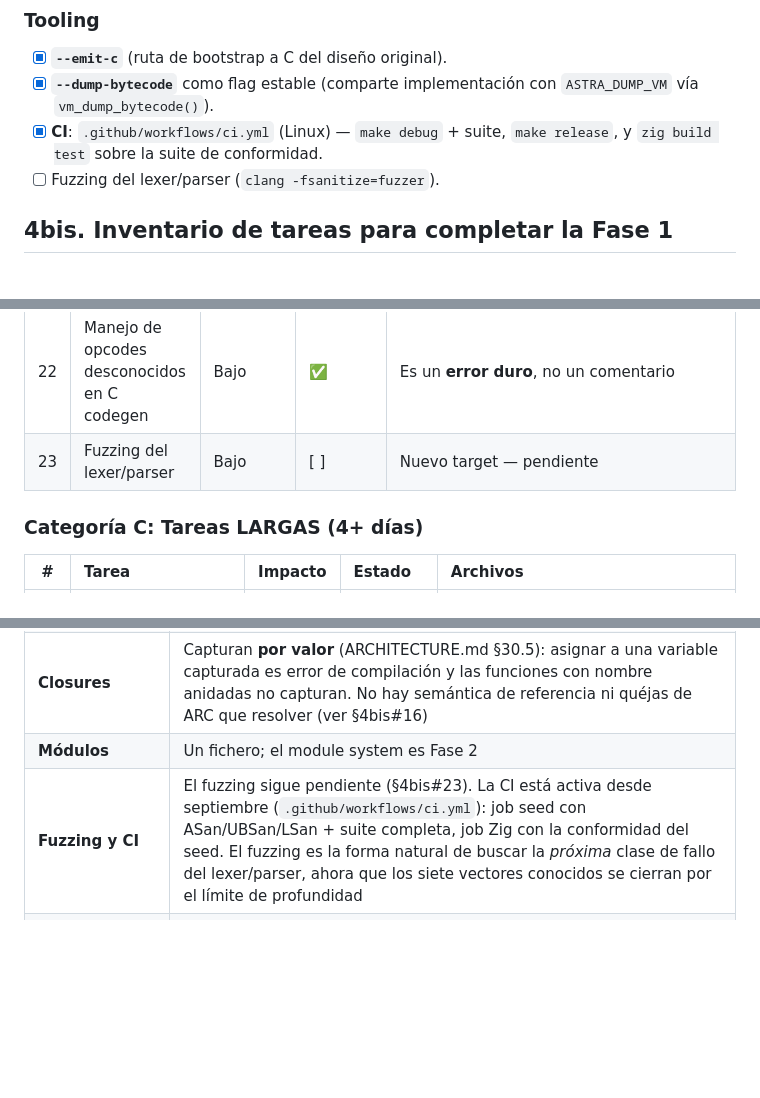
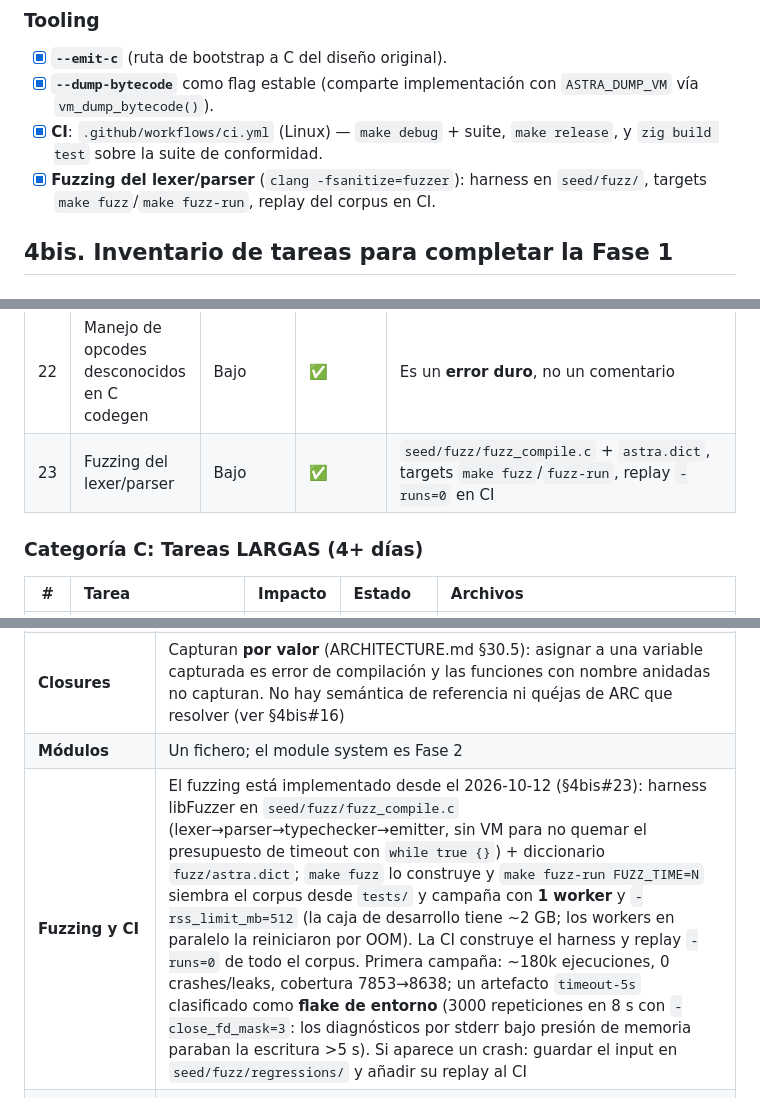
Before and after one commit to AsterrZep/Astra, a Markdown page: Documentacion/PHASE1_PROGRESS.md, 3 parts joined by grey strips. Rendered like a GitHub page; blank space fills up the shorter version.

```diff
--- a/Documentacion/PHASE1_PROGRESS.md
+++ b/Documentacion/PHASE1_PROGRESS.md
@@ -413,7 +413,9 @@ Ordenado por valor para el objetivo de bootstrap.
 - [x] **`--dump-bytecode`** como flag estable (comparte implementación con
       `ASTRA_DUMP_VM` vía `vm_dump_bytecode()`).
 - [x] **CI**: `.github/workflows/ci.yml` (Linux) — `make debug` + suite, `make release`, y `zig build test` sobre la suite de conformidad.
-- [ ] Fuzzing del lexer/parser (`clang -fsanitize=fuzzer`).
+- [x] **Fuzzing del lexer/parser** (`clang -fsanitize=fuzzer`): harness en
+      `seed/fuzz/`, targets `make fuzz`/`make fuzz-run`, replay del corpus
+      en CI.
 
 ## 4bis. Inventario de tareas para completar la Fase 1
 
@@ -448,7 +450,7 @@ Ordenado por valor para el objetivo de bootstrap.
 | 20 | `while`/`for` como expresión | Medio | ✖ fuera de alcance | Un `while` como expresión exige `break valor` con tipo unificado; `research/010` §9 no lo incluye en el seed (su forma es `for` como *statement* + `if` como expresión). Documentado como no-soporteado |
 | 21 | Frame dinámico en C codegen | Bajo | ✅ | `ASTRA_FRAME_SIZE` + `ASTRA_PUSH` acotado (§6, S9) |
 | 22 | Manejo de opcodes desconocidos en C codegen | Bajo | ✅ | Es un **error duro**, no un comentario |
-| 23 | Fuzzing del lexer/parser | Bajo | [ ] | Nuevo target — pendiente |
+| 23 | Fuzzing del lexer/parser | Bajo | ✅ | `seed/fuzz/fuzz_compile.c` + `astra.dict`, targets `make fuzz`/`fuzz-run`, replay `-runs=0` en CI |
 
 ### Categoría C: Tareas LARGAS (4+ días)
 
@@ -593,7 +595,7 @@ Documentado para que no se lea como resuelto:
 | **`while`/`for` como expresión** | No soportado a propósito (ver §4bis#20; requiere decisión de diseño sobre el valor de salida). `break` con valor, que la gramática de research/010 permite, es ahora error de compilación en ambos parsers en vez del mis-parse silencioso anterior |
 | **Closures** | Capturan **por valor** (ARCHITECTURE.md §30.5): asignar a una variable capturada es error de compilación y las funciones con nombre anidadas no capturan. No hay semántica de referencia ni quéjas de ARC que resolver (ver §4bis#16) |
 | **Módulos** | Un fichero; el module system es Fase 2 |
-| **Fuzzing y CI** | El fuzzing sigue pendiente (§4bis#23). La CI está activa desde septiembre (`.github/workflows/ci.yml`): job seed con ASan/UBSan/LSan + suite completa, job Zig con la conformidad del seed. El fuzzing es la forma natural de buscar la *próxima* clase de fallo del lexer/parser, ahora que los siete vectores conocidos se cierran por el límite de profundidad |
+| **Fuzzing y CI** | El fuzzing está implementado desde el 2026-10-12 (§4bis#23): harness libFuzzer en `seed/fuzz/fuzz_compile.c` (lexer→parser→typechecker→emitter, sin VM para no quemar el presupuesto de timeout con `while true {}`) + diccionario `fuzz/astra.dict`; `make fuzz` lo construye y `make fuzz-run FUZZ_TIME=N` siembra el corpus desde `tests/` y campaña con **1 worker** y `-rss_limit_mb=512` (la caja de desarrollo tiene ~2 GB; los workers en paralelo la reiniciaron por OOM). La CI construye el harness y replay `-runs=0` de todo el corpus. Primera campaña: ~180k ejecuciones, 0 crashes/leaks, cobertura 7853→8638; un artefacto `timeout-5s` clasificado como **flake de entorno** (3000 repeticiones en 8 s con `-close_fd_mask=3`: los diagnósticos por stderr bajo presión de memoria paraban la escritura >5 s). Si aparece un crash: guardar el input en `seed/fuzz/regressions/` y añadir su replay al CI |
 | **Posiciones de origen en los errores del C generado** | Las lleva desde el 2026-10-12: `file:line:` en los errores de runtime vía `astra_file`/`astra_line` anotados por opcode caíble; fijados por `tests/codegen/error_line_in_fn.astra` y `tests/codegen/toplevel_oob.astra` |
 
 ### 6.5 Hallazgos de la Fase 2.2 (2026-09-28)
```
Also changed, not shown: AGENTS.md (+14 -0 lines), CHANGELOG.md (+8 -0 lines).
